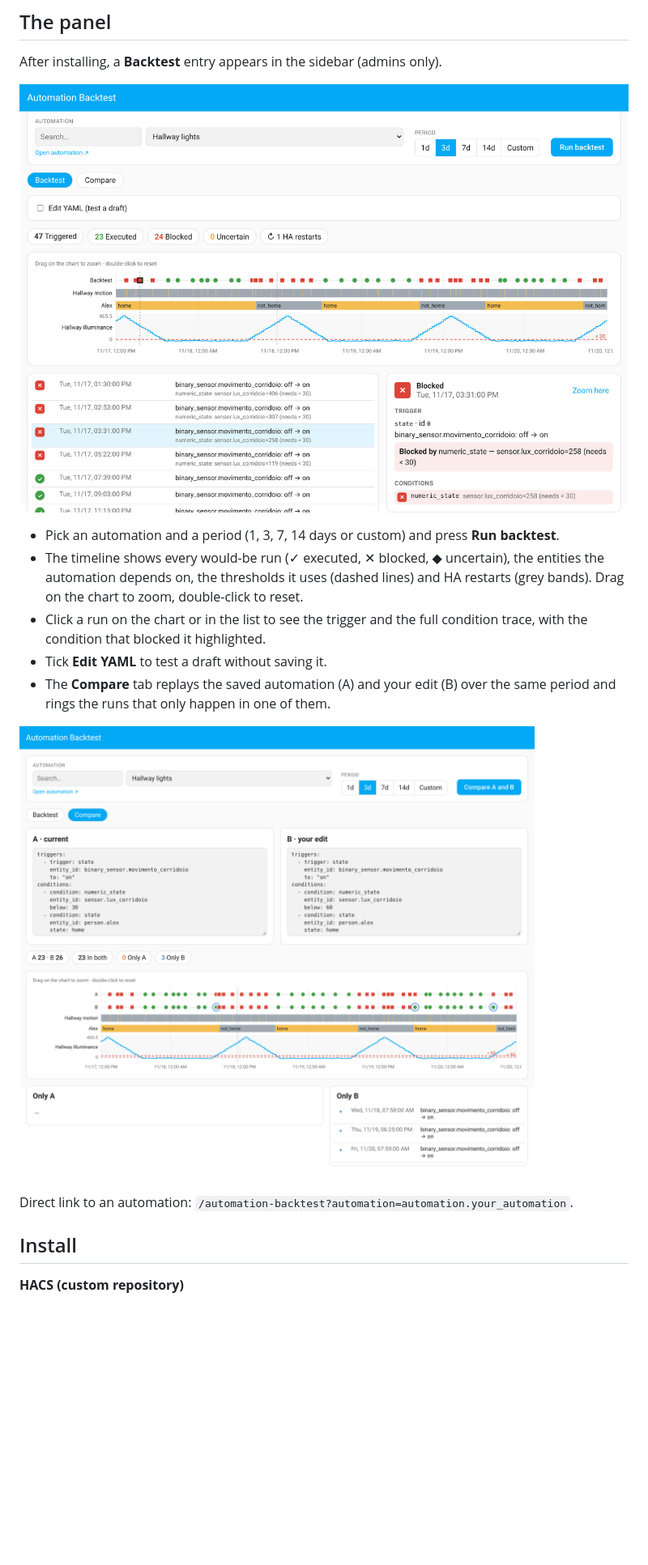
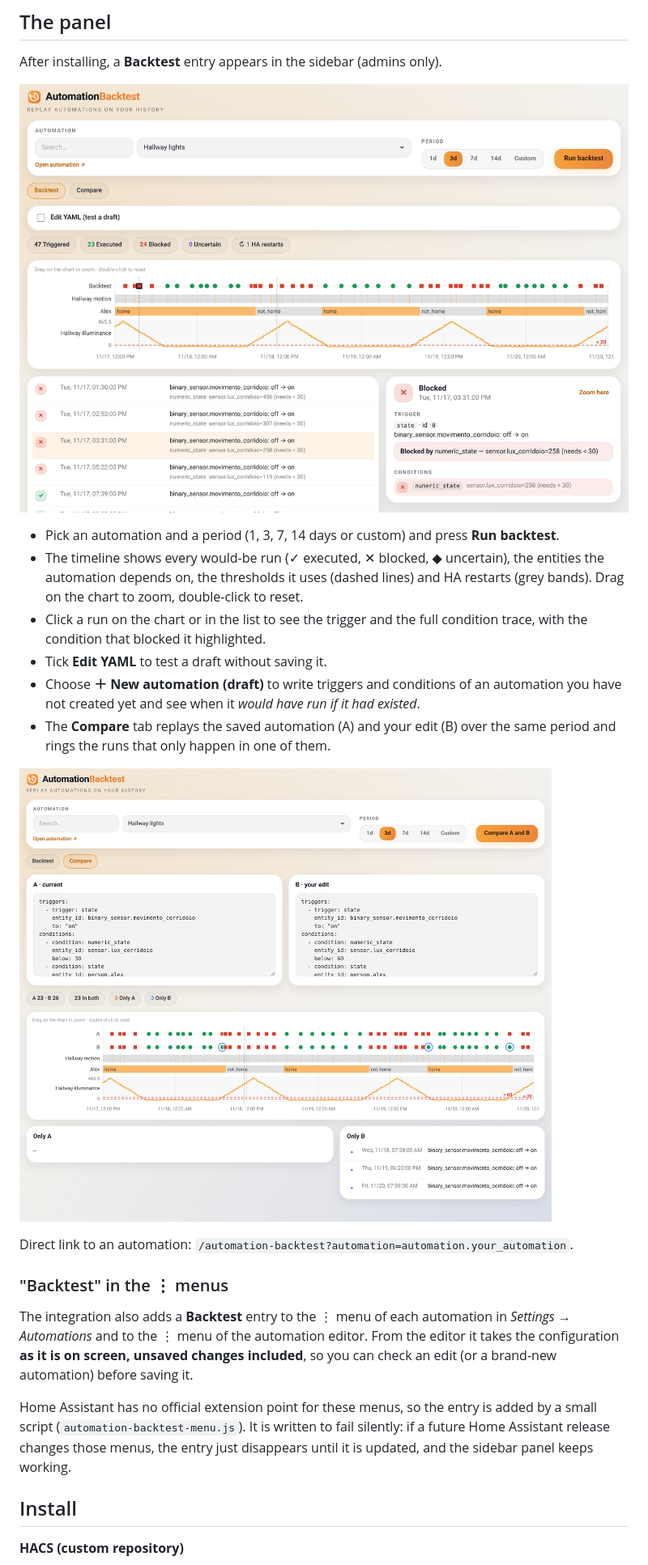
Before and after one commit to Thonno/ha-automation-backtest, a Markdown page: README.md, the part around one of its changes. Shown at 81% size. Rendered like a GitHub page; pictures changed too: docs/compare.png, docs/panel.png; blank space fills up the shorter version.

```diff
--- a/README.md
+++ b/README.md
@@ -31,12 +31,26 @@ After installing, a **Backtest** entry appears in the sidebar (admins only).
 - Click a run on the chart or in the list to see the trigger and the full condition trace,
   with the condition that blocked it highlighted.
 - Tick **Edit YAML** to test a draft without saving it.
+- Choose **＋ New automation (draft)** to write triggers and conditions of an automation you
+  have not created yet and see when it *would have run if it had existed*.
 - The **Compare** tab replays the saved automation (A) and your edit (B) over the same
   period and rings the runs that only happen in one of them.
 
 ![Compare tab](docs/compare.png)
 
 Direct link to an automation: `/automation-backtest?automation=automation.your_automation`.
+
+### "Backtest" in the ⋮ menus
+
+The integration also adds a **Backtest** entry to the ⋮ menu of each automation in
+*Settings → Automations* and to the ⋮ menu of the automation editor. From the editor it
+takes the configuration **as it is on screen, unsaved changes included**, so you can check an
+edit (or a brand-new automation) before saving it.
+
+Home Assistant has no official extension point for these menus, so the entry is added by a
+small script (`automation-backtest-menu.js`). It is written to fail silently: if a future
+Home Assistant release changes those menus, the entry just disappears until it is updated,
+and the sidebar panel keeps working.
 
 ## Install
 
```
Also changed, not shown: other parts of README.md (+0 -1 lines), 5 other files.
